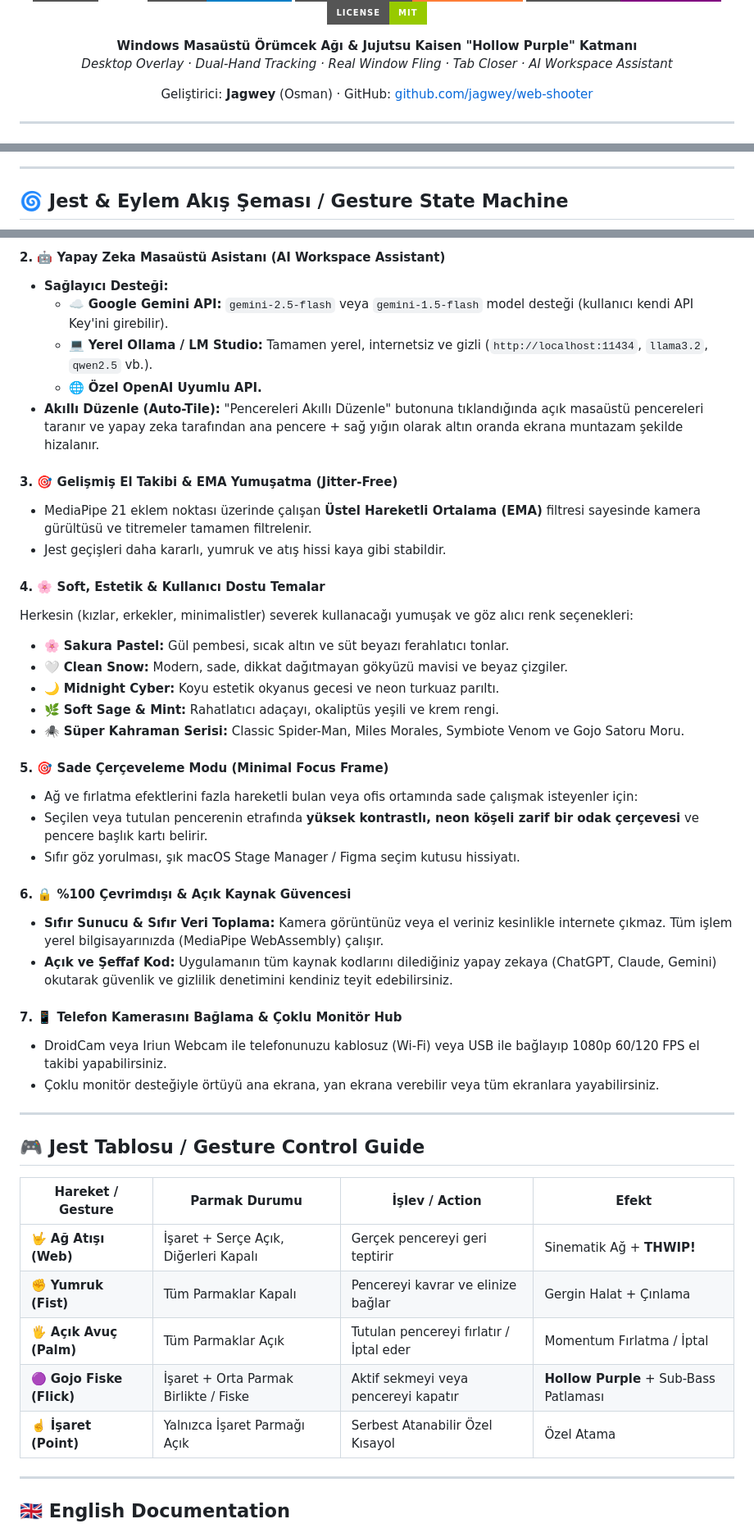
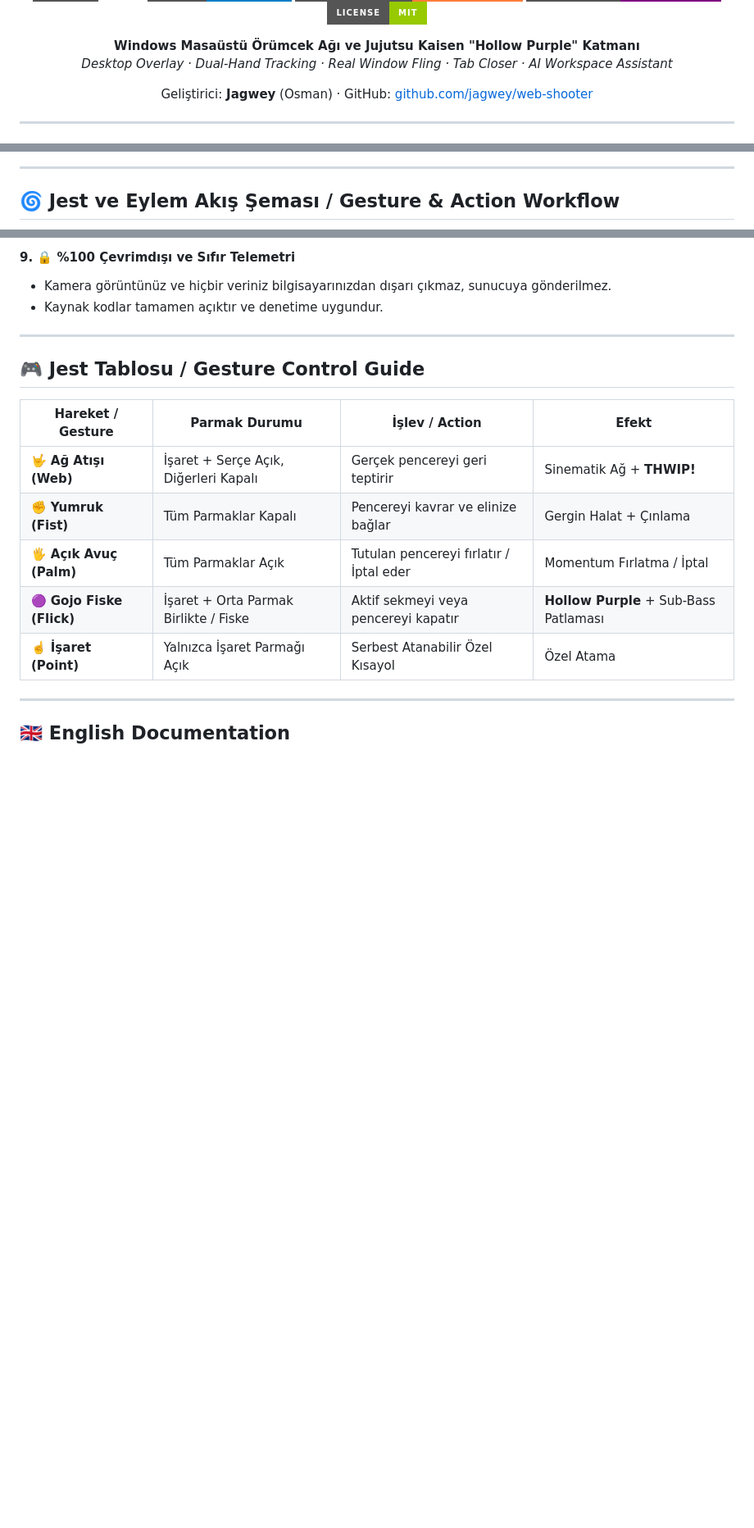
Before and after one commit to jagwey/web-shooter, a Markdown page: README.md, 3 parts joined by grey strips. Shown at 82% size. Rendered like a GitHub page; badges without logos; blank space fills up the shorter version.

````diff
--- a/README.md
+++ b/README.md
@@ -12,7 +12,7 @@
 ![Win32](https://img.shields.io/badge/Win32_Native-Z--Order_Fling-purple?style=for-the-badge)
 ![License](https://img.shields.io/badge/License-MIT-green?style=for-the-badge)
 
-**Windows Masaüstü Örümcek Ağı & Jujutsu Kaisen "Hollow Purple" Katmanı**
+**Windows Masaüstü Örümcek Ağı ve Jujutsu Kaisen "Hollow Purple" Katmanı**
 *Desktop Overlay · Dual-Hand Tracking · Real Window Fling · Tab Closer · AI Workspace Assistant*
 
 Geliştirici: **Jagwey** (Osman) · GitHub: [github.com/jagwey/web-shooter](https://github.com/jagwey/web-shooter)
@@ -67,6 +67,6 @@ flowchart TD
 
 ---
 
-## 🌀 Jest & Eylem Akış Şeması / Gesture State Machine
+## 🌀 Jest ve Eylem Akış Şeması / Gesture & Action Workflow
 
 ```mermaid
@@ -152,42 +164,14 @@ stateDiagram-v2
 
-#### 2. 🤖 Yapay Zeka Masaüstü Asistanı (AI Workspace Assistant)
-- **Sağlayıcı Desteği:**
-  - ☁️ **Google Gemini API:** `gemini-2.5-flash` veya `gemini-1.5-flash` model desteği (kullanıcı kendi API Key'ini girebilir).
-  - 💻 **Yerel Ollama / LM Studio:** Tamamen yerel, internetsiz ve gizli (`http://localhost:11434`, `llama3.2`, `qwen2.5` vb.).
-  - 🌐 **Özel OpenAI Uyumlu API.**
-- **Akıllı Düzenle (Auto-Tile):** "Pencereleri Akıllı Düzenle" butonuna tıklandığında açık masaüstü pencereleri taranır ve yapay zeka tarafından ana pencere + sağ yığın olarak altın oranda ekrana muntazam şekilde hizalanır.
-
-#### 3. 🎯 Gelişmiş El Takibi & EMA Yumuşatma (Jitter-Free)
-- MediaPipe 21 eklem noktası üzerinde çalışan **Üstel Hareketli Ortalama (EMA)** filtresi sayesinde kamera gürültüsü ve titremeler tamamen filtrelenir.
-- Jest geçişleri daha kararlı, yumruk ve atış hissi kaya gibi stabildir.
-
-#### 4. 🌸 Soft, Estetik & Kullanıcı Dostu Temalar
-Herkesin (kızlar, erkekler, minimalistler) severek kullanacağı yumuşak ve göz alıcı renk seçenekleri:
-- 🌸 **Sakura Pastel:** Gül pembesi, sıcak altın ve süt beyazı ferahlatıcı tonlar.
-- 🤍 **Clean Snow:** Modern, sade, dikkat dağıtmayan gökyüzü mavisi ve beyaz çizgiler.
-- 🌙 **Midnight Cyber:** Koyu estetik okyanus gecesi ve neon turkuaz parıltı.
-- 🌿 **Soft Sage & Mint:** Rahatlatıcı adaçayı, okaliptüs yeşili ve krem rengi.
-- 🕷️ **Süper Kahraman Serisi:** Classic Spider-Man, Miles Morales, Symbiote Venom ve Gojo Satoru Moru.
-
-#### 5. 🎯 Sade Çerçeveleme Modu (Minimal Focus Frame)
-- Ağ ve fırlatma efektlerini fazla hareketli bulan veya ofis ortamında sade çalışmak isteyenler için:
-- Seçilen veya tutulan pencerenin etrafında **yüksek kontrastlı, neon köşeli zarif bir odak çerçevesi** ve pencere başlık kartı belirir.
-- Sıfır göz yorulması, şık macOS Stage Manager / Figma seçim kutusu hissiyatı.
-
-#### 6. 🔒 %100 Çevrimdışı & Açık Kaynak Güvencesi
-- **Sıfır Sunucu & Sıfır Veri Toplama:** Kamera görüntünüz veya el veriniz kesinlikle internete çıkmaz. Tüm işlem yerel bilgisayarınızda (MediaPipe WebAssembly) çalışır.
-- **Açık ve Şeffaf Kod:** Uygulamanın tüm kaynak kodlarını dilediğiniz yapay zekaya (ChatGPT, Claude, Gemini) okutarak güvenlik ve gizlilik denetimini kendiniz teyit edebilirsiniz.
-
-#### 7. 📱 Telefon Kamerasını Bağlama & Çoklu Monitör Hub
-- DroidCam veya Iriun Webcam ile telefonunuzu kablosuz (Wi-Fi) veya USB ile bağlayıp 1080p 60/120 FPS el takibi yapabilirsiniz.
-- Çoklu monitör desteğiyle örtüyü ana ekrana, yan ekrana verebilir veya tüm ekranlara yayabilirsiniz.
+#### 9. 🔒 %100 Çevrimdışı ve Sıfır Telemetri
+- Kamera görüntünüz ve hiçbir veriniz bilgisayarınızdan dışarı çıkmaz, sunucuya gönderilmez.
+- Kaynak kodlar tamamen açıktır ve denetime uygundur.
 
 ---
 
 ## 🎮 Jest Tablosu / Gesture Control Guide
 
 | Hareket / Gesture | Parmak Durumu | İşlev / Action | Efekt |
-|-------------------|---------------|----------------|-------|
+|---|---|---|---|
 | 🤟 **Ağ Atışı (Web)** | İşaret + Serçe Açık, Diğerleri Kapalı | Gerçek pencereyi geri teptirir | Sinematik Ağ + **THWIP!** |
 | ✊ **Yumruk (Fist)** | Tüm Parmaklar Kapalı | Pencereyi kavrar ve elinize bağlar | Gergin Halat + Çınlama |
 | 🖐️ **Açık Avuç (Palm)** | Tüm Parmaklar Açık | Tutulan pencereyi fırlatır / İptal eder | Momentum Fırlatma / İptal |
````
Also changed, not shown: other parts of README.md (+106 -113 lines), PROGRESS.md (+15 -15 lines).
